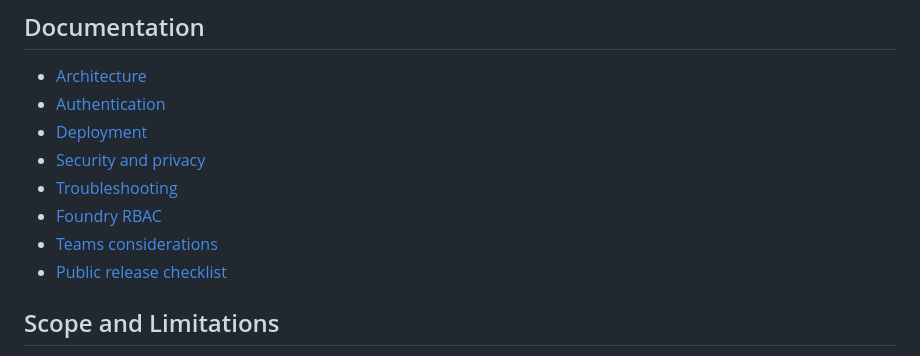
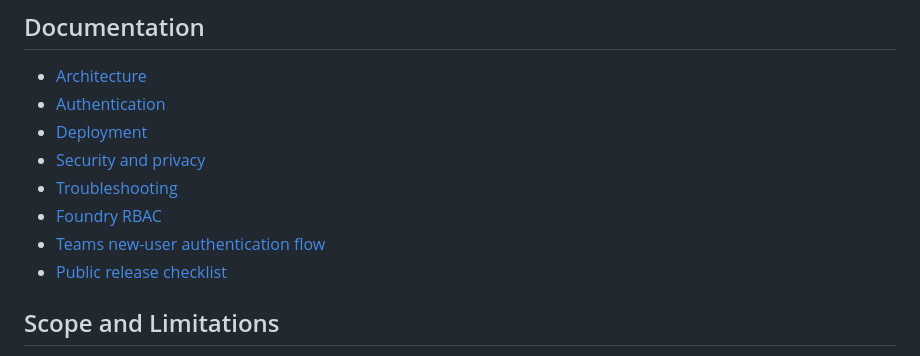
Before and after one commit to shitada/profile-summary-prompted-agent, a Markdown page: README.md, the part around the change. GitHub-like rendering.

Commit message:
Document Teams new-user authentication flow

```diff
--- a/README.md
+++ b/README.md
@@ -173,7 +173,7 @@ python -m venv .venv
 - [Security and privacy](docs/security-and-privacy.md)
 - [Troubleshooting](docs/troubleshooting.md)
 - [Foundry RBAC](docs/foundry-rbac.md)
-- [Teams considerations](docs/teams-considerations.md)
+- [Teams new-user authentication flow](docs/teams-new-user-authentication-flow.md)
 - [Public release checklist](docs/public-release-checklist.md)
 
 ## Scope and Limitations
```
Also changed, not shown: docs/teams-considerations.md (deleted, +0 -137 lines), docs/teams-new-user-authentication-flow.md (added, +370 -0 lines).
